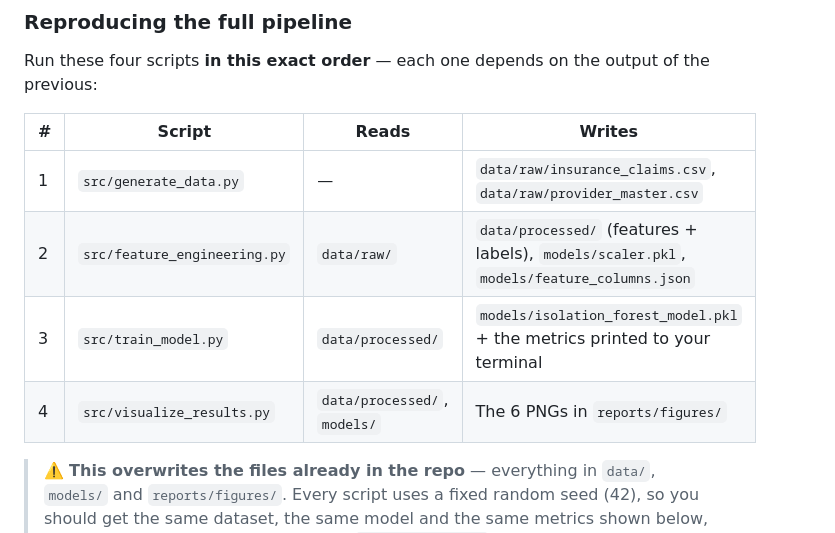
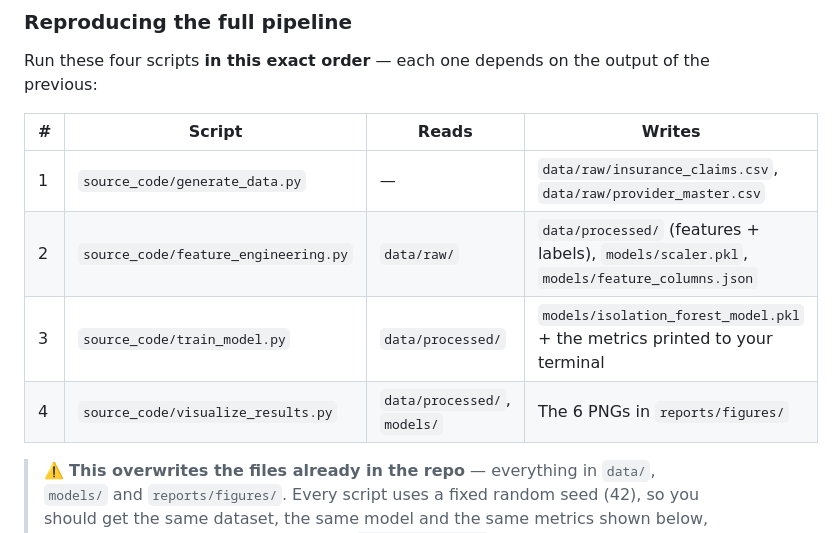
Before and after one commit to DhruvGhildiyal/Insurance-Claim-Fraud-Detection, a Markdown page: README.md, the part around the change. Rendered like a GitHub page.

Commit message:
Update script paths in README.md

```diff
--- a/README.md
+++ b/README.md
@@ -52,10 +52,10 @@ Run these four scripts **in this exact order** — each one depends on the outpu
 
 | # | Script | Reads | Writes |
 |---|---|---|---|
-| 1 | `src/generate_data.py` | — | `data/raw/insurance_claims.csv`, `data/raw/provider_master.csv` |
-| 2 | `src/feature_engineering.py` | `data/raw/` | `data/processed/` (features + labels), `models/scaler.pkl`, `models/feature_columns.json` |
-| 3 | `src/train_model.py` | `data/processed/` | `models/isolation_forest_model.pkl` + the metrics printed to your terminal |
-| 4 | `src/visualize_results.py` | `data/processed/`, `models/` | The 6 PNGs in `reports/figures/` |
+| 1 | `source_code/generate_data.py` | — | `data/raw/insurance_claims.csv`, `data/raw/provider_master.csv` |
+| 2 | `source_code/feature_engineering.py` | `data/raw/` | `data/processed/` (features + labels), `models/scaler.pkl`, `models/feature_columns.json` |
+| 3 | `source_code/train_model.py` | `data/processed/` | `models/isolation_forest_model.pkl` + the metrics printed to your terminal |
+| 4 | `source_code/visualize_results.py` | `data/processed/`, `models/` | The 6 PNGs in `reports/figures/` |
 
 > ⚠️ **This overwrites the files already in the repo** — everything in `data/`, `models/` and `reports/figures/`. Every script uses a fixed random seed (42), so you should get the same dataset, the same model and the same metrics shown below, as long as your library versions match `requirements.txt`.
 
```
